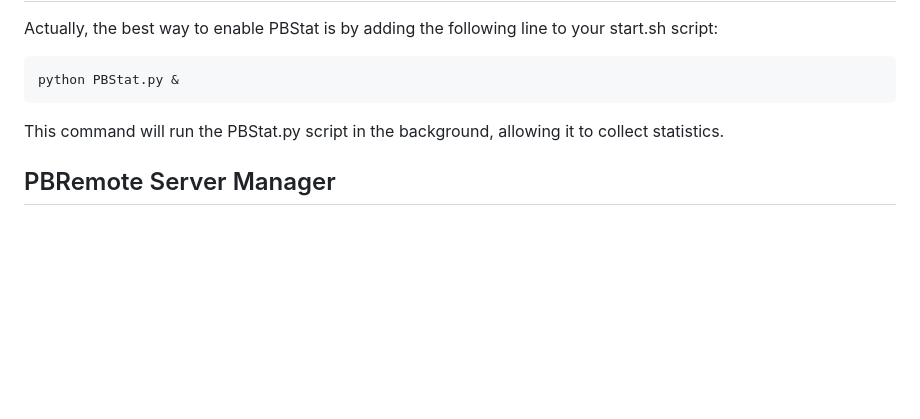
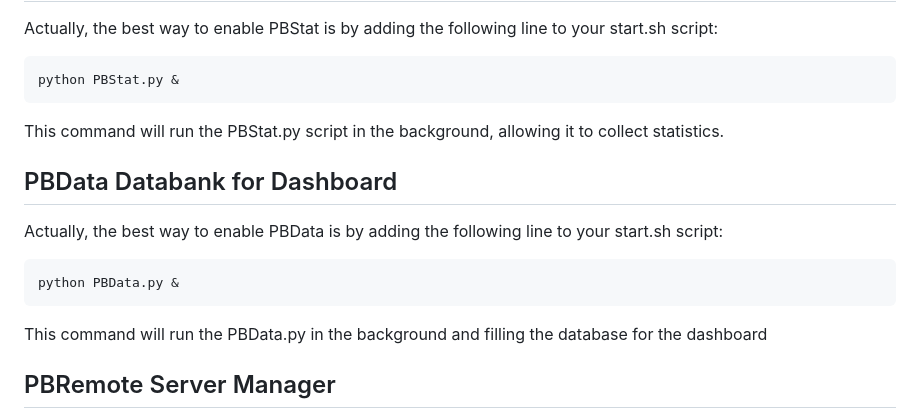
Before and after one commit to msei99/pbgui, a Markdown page: README.md, the part around one of its changes. Drawn GitHub-style; blank space fills up the shorter version.

````diff
--- a/README.md
+++ b/README.md
@@ -92,6 +93,13 @@ python PBStat.py &
 ```
 This command will run the PBStat.py script in the background, allowing it to collect statistics.
 
+## PBData Databank for Dashboard
+Actually, the best way to enable PBData is by adding the following line to your start.sh script:
+```
+python PBData.py &
+```
+This command will run the PBData.py in the background and filling the database for the dashboard
+
 ## PBRemote Server Manager
 With PBRemote, you can efficiently manage passivbot instances on multiple servers directly from your PC.
 This includes starting, stopping, removing, and syncing instances from and to your servers.
````
Also changed, not shown: other parts of README.md (+9 -2 lines), docs/images/dashboard1.png (added), 15 other files.
